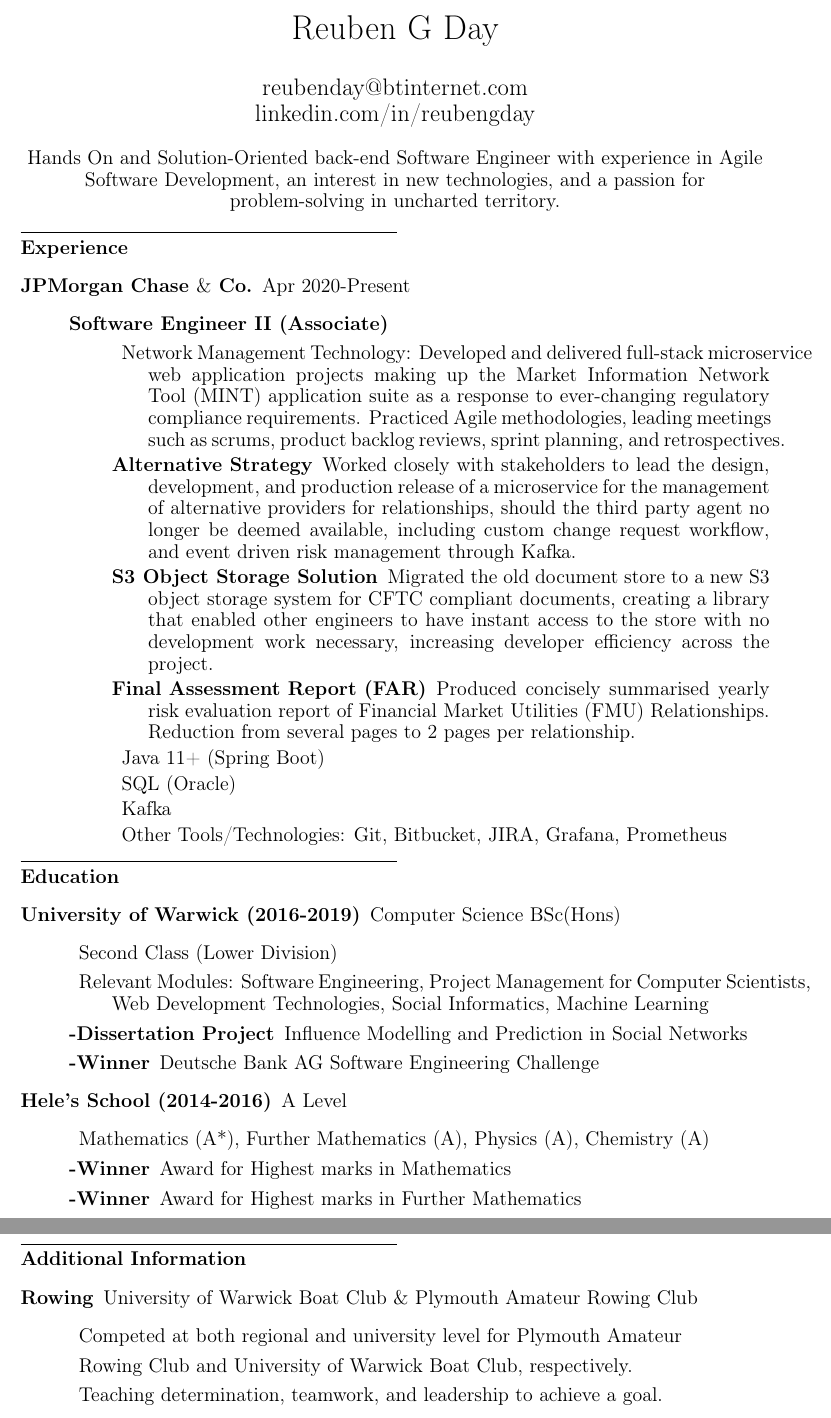
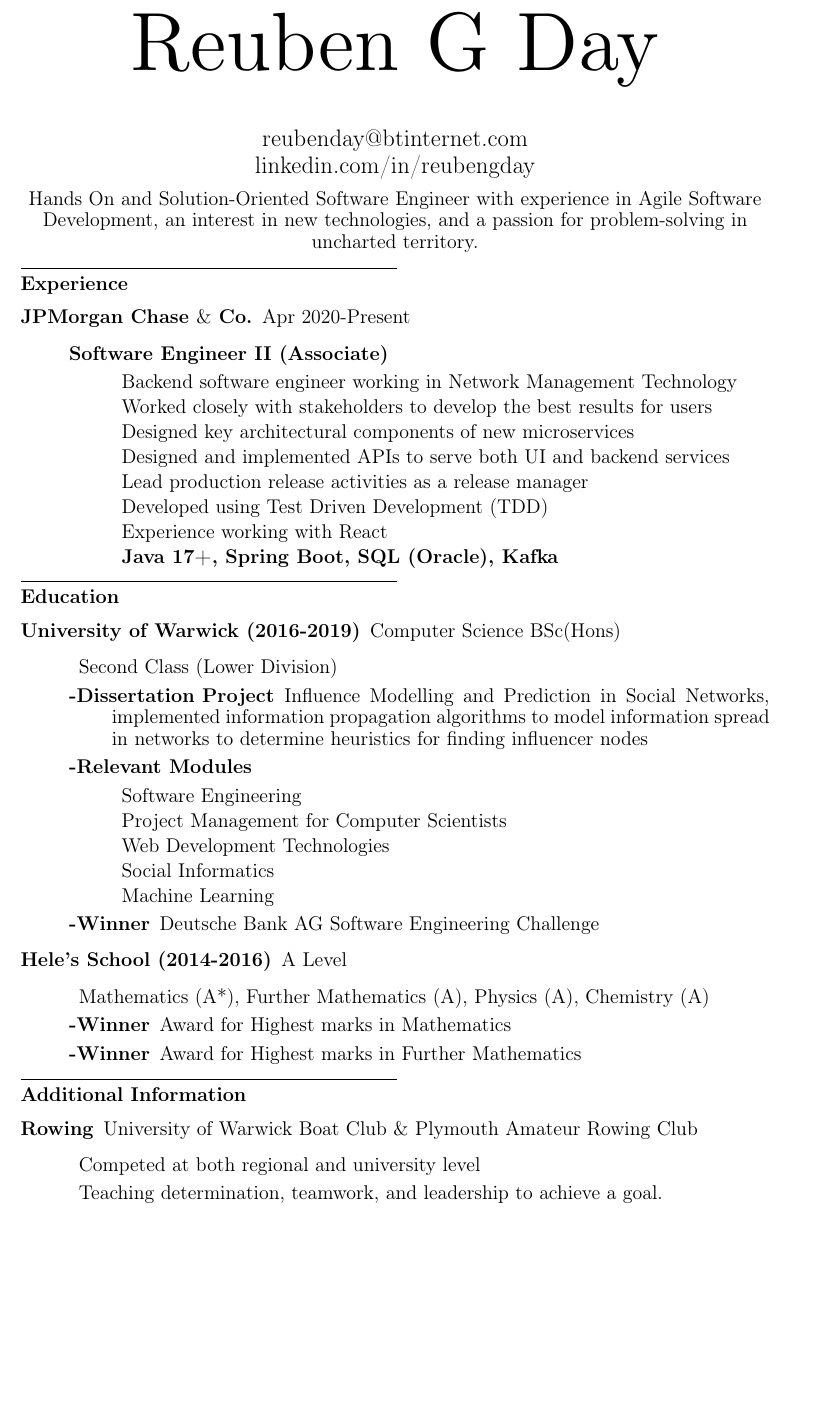
Before and after one commit to theReuben/CV, a LaTeX CV (Reuben_G_Day_CV.tex): two parts of pages 1 and 2 of 2 before the commit and part of the page after it, the two joined at a grey line, cut so that both start at the same text, the shorter picture padded with empty space. Compiled offline with pdfLaTeX.

Commit message:
changed details for role, added detail for dissertation

```diff
--- a/Reuben_G_Day_CV.tex
+++ b/Reuben_G_Day_CV.tex
@@ -6,9 +6,10 @@
 \pagenumbering{gobble}
 \linespread{0.9}
 \date{}
+\font\titlefont=cmr12 at 50
 
 %\begin{singlespacing}
-\title{\vspace{-7ex}Reuben G Day }
+\title{\vspace{-7ex}\titlefont Reuben G Day }
 \author{ reubenday@btinternet.com \\ linkedin.com/in/reubengday} % \\ github.com/theReuben}
 
 \begin{document}
@@ -16,7 +17,7 @@
     \vspace{-6ex}
 
     \begin{center}
-        Hands On and Solution-Oriented back-end Software Engineer with experience in Agile Software Development, an interest in new technologies, and a passion for problem-solving in uncharted territory.
+        Hands On and Solution-Oriented Software Engineer with experience in Agile Software Development, an interest in new technologies, and a passion for problem-solving in uncharted territory.
     \end{center}
 
     \vspace{-2ex}
@@ -28,18 +29,15 @@
         \begin{description}
             \item[Software Engineer II (Associate)]\textbf{}
             \begin{description}
-                \item Network Management Technology: %\\ Network Management is a function of a bank that manages relationships with third-party agent banks for various Lines of Business.
-                Developed and delivered full-stack microservice web application projects making up the Market Information Network Tool (MINT) application suite as a response to ever-changing regulatory compliance requirements.
-                Practiced Agile methodologies, leading meetings such as scrums, product backlog reviews, sprint planning, and retrospectives.
-                \item[Alternative Strategy] Worked closely with stakeholders to lead the design, development, and production release of a microservice for the management of alternative providers for relationships, should the third party agent no longer be deemed available, including custom change request workflow, and event driven risk management through Kafka.
-                \item[S3 Object Storage Solution] Migrated the old document store to a new S3 object storage system for CFTC compliant documents, creating a library that enabled other engineers to have instant access to the store with no development work necessary, increasing developer efficiency across the project.
-                \item[Final Assessment Report (FAR)] Produced concisely summarised yearly risk evaluation report of Financial Market Utilities (FMU) Relationships. Reduction from several pages to 2 pages per relationship.
-
-                \item Java 11+ (Spring Boot)
-%                \item Microservice Architecture
-                \item SQL (Oracle)
-                \item Kafka
-                \item Other Tools/Technologies: Git, Bitbucket, JIRA, Grafana, Prometheus
+                \item Backend software engineer working in Network Management Technology
+                \item Worked closely with stakeholders to develop the best results for users
+                \item Designed key architectural components of new microservices
+                \item Designed and implemented APIs to serve both UI and backend services
+                \item Lead production release activities as a release manager
+                \item Developed using Test Driven Development (TDD)
+                \item Experience working with React
+                \item \textbf{Java 17+, Spring Boot, SQL (Oracle), Kafka}
+%                \item Other Tools/Technologies: Git, Bitbucket, JIRA
             \end{description}
 
         \end{description}
@@ -54,8 +52,15 @@
         \item[University of Warwick (2016-2019)] Computer Science BSc(Hons)
         \begin{description}
             \item Second Class (Lower Division)
-            \item Relevant Modules: Software Engineering, Project Management for Computer Scientists, Web Development Technologies, Social Informatics, Machine Learning
-            \item[-Dissertation Project] Influence Modelling and Prediction in Social Networks \par
+            \item[-Dissertation Project] Influence Modelling and Prediction in Social Networks, implemented information propagation algorithms to model information spread in networks to determine heuristics for finding influencer nodes \par
+            \item[-Relevant Modules] \textbf{}
+            \begin{description}
+                \item Software Engineering
+                \item Project Management for Computer Scientists
+                \item Web Development Technologies
+                \item Social Informatics
+                \item Machine Learning
+            \end{description}
             \item[-\textbf{Winner}] Deutsche Bank AG Software Engineering Challenge \par
         \end{description}
         \item[Hele's School (2014-2016)] A Level
@@ -84,8 +89,7 @@
     \begin{description}
         \item[Rowing] University of Warwick Boat Club \& Plymouth Amateur Rowing Club
         \begin{description}
-            \item Competed at both regional and university level for Plymouth Amateur
-            \item Rowing Club and University of Warwick Boat Club, respectively.
+            \item Competed at both regional and university level
             \item Teaching determination, teamwork, and leadership to achieve a goal.
         \end{description}
     \end{description}
```
Also changed, not shown: Reuben_G_Day_CV.pdf.
